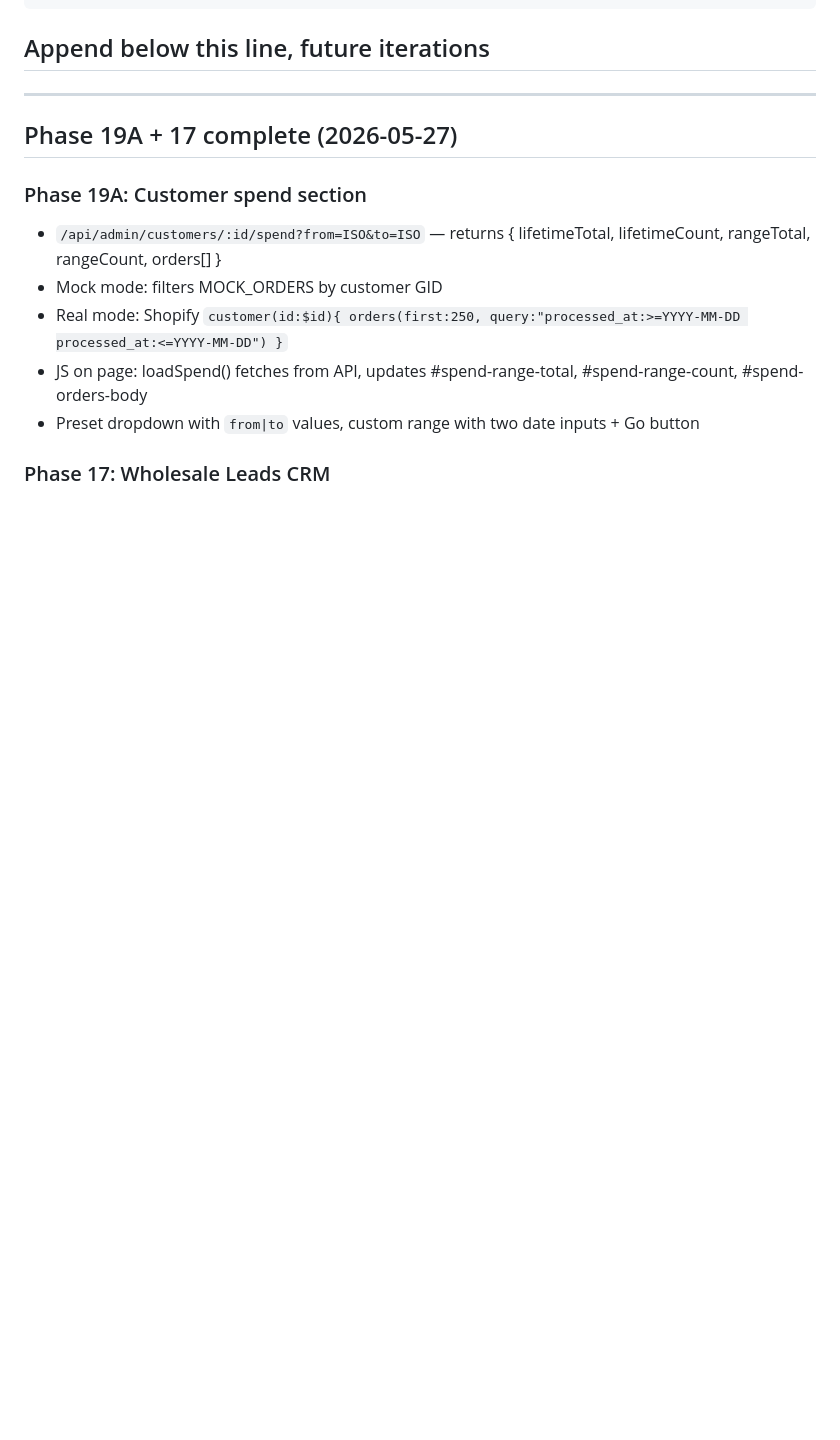
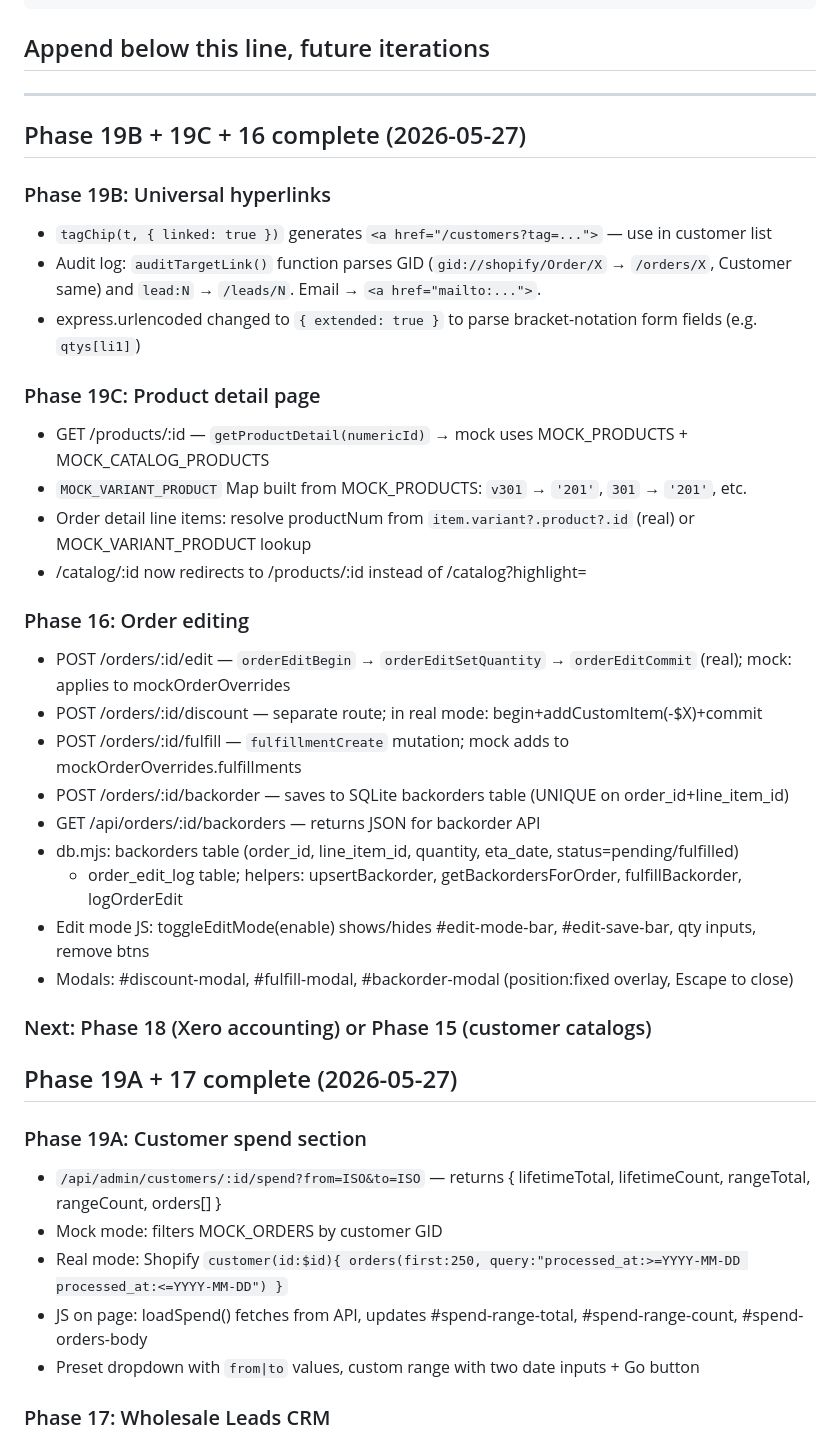
Before and after one commit to Fuzzywumpets/fww-b2b-admin, a Markdown page: SCRATCH.md, the part around the change. Drawn GitHub-style; blank space fills up the shorter version.

Commit message:
update STATUS.md + SCRATCH.md: Phase 19B + 19C + 16 complete, 208 tests green
Co-Authored-By: Claude (headless overnight) <noreply@anthropic.com>

```diff
--- a/SCRATCH.md
+++ b/SCRATCH.md
@@ -189,6 +189,34 @@ fww-b2b-admin/
 
 ## Append below this line, future iterations
 ---
+
+## Phase 19B + 19C + 16 complete (2026-05-27)
+
+### Phase 19B: Universal hyperlinks
+- `tagChip(t, { linked: true })` generates `<a href="/customers?tag=...">` — use in customer list
+- Audit log: `auditTargetLink()` function parses GID (`gid://shopify/Order/X` → `/orders/X`, Customer same)
+  and `lead:N` → `/leads/N`. Email → `<a href="mailto:...">`.
+- express.urlencoded changed to `{ extended: true }` to parse bracket-notation form fields (e.g. `qtys[li1]`)
+
+### Phase 19C: Product detail page
+- GET /products/:id — `getProductDetail(numericId)` → mock uses MOCK_PRODUCTS + MOCK_CATALOG_PRODUCTS
+- `MOCK_VARIANT_PRODUCT` Map built from MOCK_PRODUCTS: `v301` → `'201'`, `301` → `'201'`, etc.
+- Order detail line items: resolve productNum from `item.variant?.product?.id` (real) or MOCK_VARIANT_PRODUCT lookup
+- /catalog/:id now redirects to /products/:id instead of /catalog?highlight=
+
+### Phase 16: Order editing
+- POST /orders/:id/edit — `orderEditBegin` → `orderEditSetQuantity` → `orderEditCommit` (real);
+  mock: applies to mockOrderOverrides
+- POST /orders/:id/discount — separate route; in real mode: begin+addCustomItem(-$X)+commit
+- POST /orders/:id/fulfill — `fulfillmentCreate` mutation; mock adds to mockOrderOverrides.fulfillments
+- POST /orders/:id/backorder — saves to SQLite backorders table (UNIQUE on order_id+line_item_id)
+- GET /api/orders/:id/backorders — returns JSON for backorder API
+- db.mjs: backorders table (order_id, line_item_id, quantity, eta_date, status=pending/fulfilled)
+  + order_edit_log table; helpers: upsertBackorder, getBackordersForOrder, fulfillBackorder, logOrderEdit
+- Edit mode JS: toggleEditMode(enable) shows/hides #edit-mode-bar, #edit-save-bar, qty inputs, remove btns
+- Modals: #discount-modal, #fulfill-modal, #backorder-modal (position:fixed overlay, Escape to close)
+
+### Next: Phase 18 (Xero accounting) or Phase 15 (customer catalogs)
 
 ## Phase 19A + 17 complete (2026-05-27)
 
```
Also changed, not shown: STATUS.md (+48 -37 lines).
